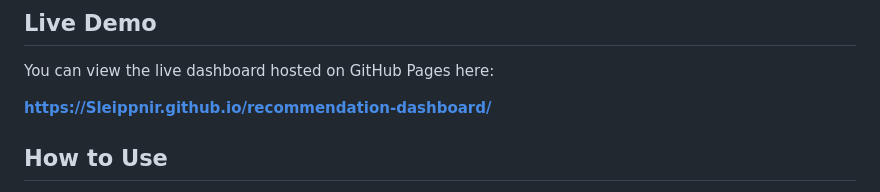
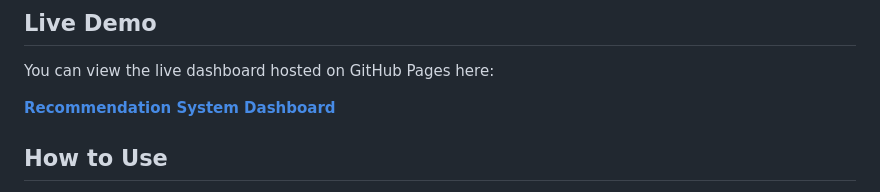
Before and after one commit to Sleippnir/AWS-recommendation-system, a Markdown page: README.md, the part around the change. Drawn GitHub-style.

```diff
--- a/README.md
+++ b/README.md
@@ -36,7 +36,7 @@ The primary business objective for this recommendation system is to **increase t
 
 You can view the live dashboard hosted on GitHub Pages here:
 
-[**https://Sleippnir.github.io/recommendation-dashboard/**](https://Sleippnir.github.io/recommendation-dashboard/)
+[**Recommendation System Dashboard**](https://sleippnir.github.io/AWS-recommendation-system/)
 
 ## How to Use
 
```
